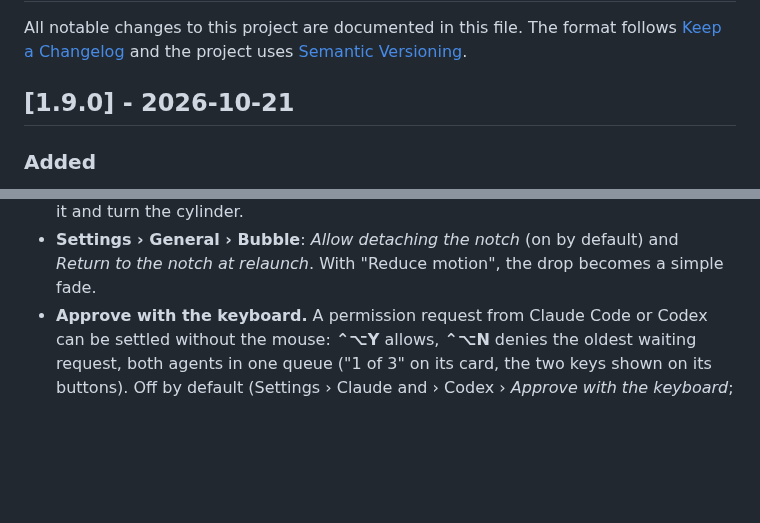
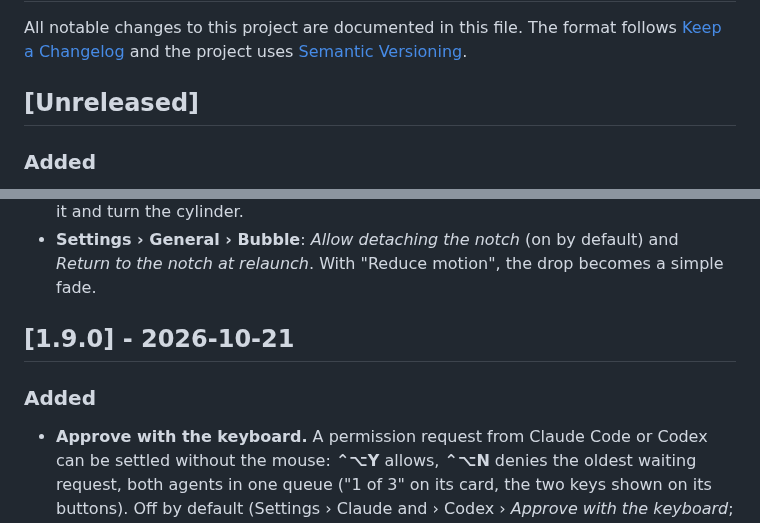
Before and after one commit to Slybald/claude-notch, a Markdown page: CHANGELOG.md, 2 parts joined by grey strips. GitHub-like rendering; blank space fills up the shorter version.

Commit message:
docs(bulle): entrées de la bulle sous [Unreleased], pas dans 1.9.0
Co-Authored-By: Claude Opus 5.5 <noreply@anthropic.com>

```diff
--- a/CHANGELOG.md
+++ b/CHANGELOG.md
@@ -4,7 +4,7 @@ All notable changes to this project are documented in this file.
 The format follows [Keep a Changelog](https://keepachangelog.com/en/1.1.0/) and the project uses
 [Semantic Versioning](https://semver.org/).
 
-## [1.9.0] - 2026-10-21
+## [Unreleased]
 
 ### Added
 
@@ -21,6 +21,11 @@ The format follows [Keep a Changelog](https://keepachangelog.com/en/1.1.0/) and
   also in the **…** menu and the right-click menu of the notch, and VoiceOver can use it and turn the cylinder.
 - **Settings › General › Bubble**: *Allow detaching the notch* (on by default) and *Return to the notch at relaunch*.
   With "Reduce motion", the drop becomes a simple fade.
+
+## [1.9.0] - 2026-10-21
+
+### Added
+
 - **Approve with the keyboard.** A permission request from Claude Code or Codex can be settled without the mouse:
   **⌃⌥Y** allows, **⌃⌥N** denies the oldest waiting request, both agents in one queue ("1 of 3" on its card, the two keys
   shown on its buttons). Off by default (Settings › Claude and › Codex › *Approve with the keyboard*; it needs *Reply
```
